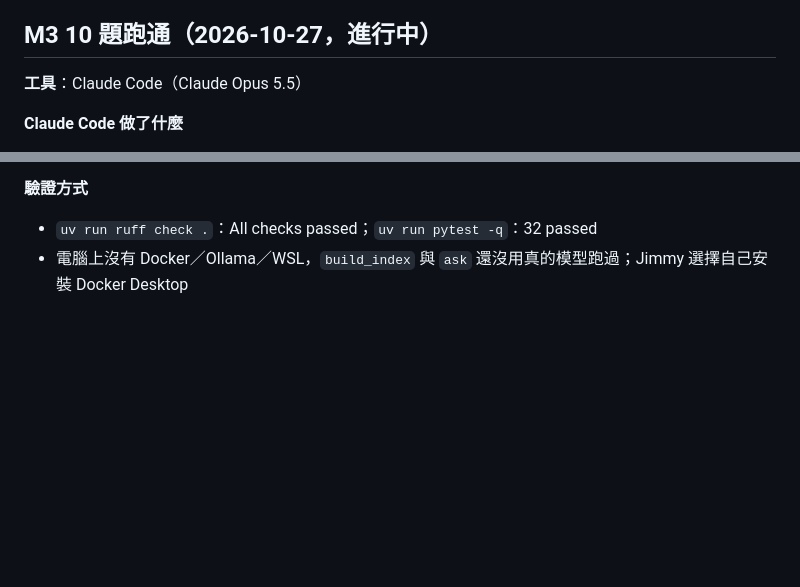
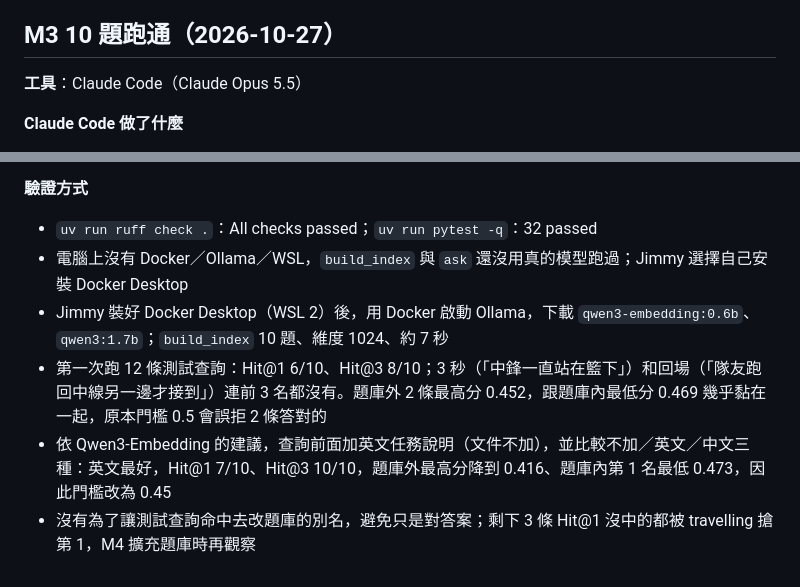
Before and after one commit to kdwjzh/fiba-rules-faq, a Markdown page: docs/ai-usage-log.md, 2 parts joined by grey strips. GitHub-like rendering; blank space fills up the shorter version.

Commit message:
docs: log M3 results and threshold tuning
Co-Authored-By: Claude Opus 5.5 <noreply@anthropic.com>

```diff
--- a/docs/ai-usage-log.md
+++ b/docs/ai-usage-log.md
@@ -60,7 +60,7 @@
 - 設定 `LLM_MODEL=qwen3:0.6b` 後呼叫 `get_llm('openai')`，模型仍是 `gpt-6-luna`，確認 Lab 5 的 404 問題已修（沒有連網路）
 - 已知待辦：`PRICES` 沿用 Lab 5 價目表，沒有 `.env.example` 裡的 `gemini-3.8-flash`；M6 做 compare 前要依實際使用的雲端模型補上價格
 
-## M3 10 題跑通（2026-10-27，進行中）
+## M3 10 題跑通（2026-10-27）
 
 **工具**：Claude Code（Claude Opus 5.5）
 
@@ -80,3 +80,7 @@
 **驗證方式**
 - `uv run ruff check .`：All checks passed；`uv run pytest -q`：32 passed
 - 電腦上沒有 Docker／Ollama／WSL，`build_index` 與 `ask` 還沒用真的模型跑過；Jimmy 選擇自己安裝 Docker Desktop
+- Jimmy 裝好 Docker Desktop（WSL 2）後，用 Docker 啟動 Ollama，下載 `qwen3-embedding:0.6b`、`qwen3:1.7b`；`build_index` 10 題、維度 1024、約 7 秒
+- 第一次跑 12 條測試查詢：Hit@1 6/10、Hit@3 8/10；3 秒（「中鋒一直站在籃下」）和回場（「隊友跑回中線另一邊才接到」）連前 3 名都沒有。題庫外 2 條最高分 0.452，跟題庫內最低分 0.469 幾乎黏在一起，原本門檻 0.5 會誤拒 2 條答對的
+- 依 Qwen3-Embedding 的建議，查詢前面加英文任務說明（文件不加），並比較不加／英文／中文三種：英文最好，Hit@1 7/10、Hit@3 10/10，題庫外最高分降到 0.416、題庫內第 1 名最低 0.473，因此門檻改為 0.45
+- 沒有為了讓測試查詢命中去改題庫的別名，避免只是對答案；剩下 3 條 Hit@1 沒中的都被 travelling 搶第 1，M4 擴充題庫時再觀察
```
Also changed, not shown: CLAUDE.md (+1 -1 lines).
